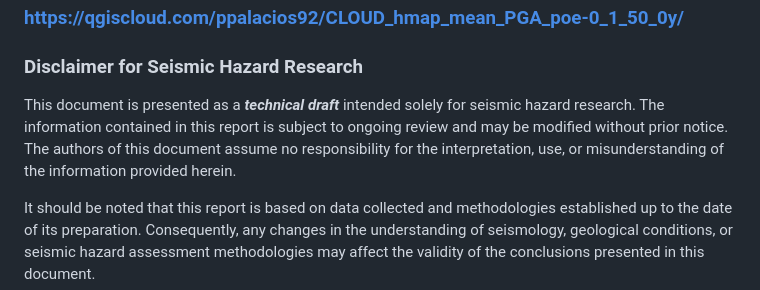
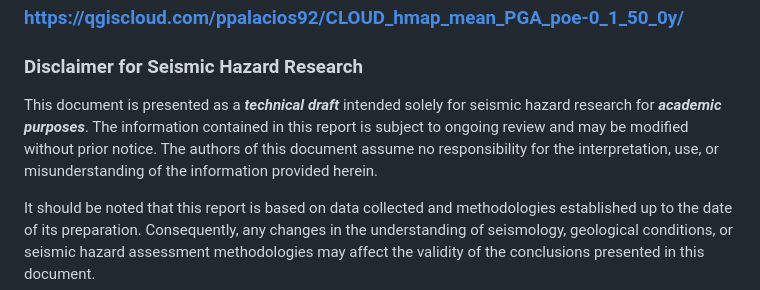
Before and after one commit to ppalacios92/SeismicHazard2023_poe0.1_50y, a Markdown page: README.md, the part around the change. Drawn GitHub-style.

```diff
--- a/README.md
+++ b/README.md
@@ -15,7 +15,7 @@ Abstract. This work presents an updated proposal for the probabilistic seismic h
 
 ### Disclaimer for Seismic Hazard Research
 
-This document is presented as a ***technical draft*** intended solely for seismic hazard research. The information contained in this report is subject to ongoing review and may be modified without prior notice. The authors of this document assume no responsibility for the interpretation, use, or misunderstanding of the information provided herein.
+This document is presented as a ***technical draft*** intended solely for seismic hazard research for ***academic purposes***. The information contained in this report is subject to ongoing review and may be modified without prior notice. The authors of this document assume no responsibility for the interpretation, use, or misunderstanding of the information provided herein.
 
 It should be noted that this report is based on data collected and methodologies established up to the date of its preparation. Consequently, any changes in the understanding of seismology, geological conditions, or seismic hazard assessment methodologies may affect the validity of the conclusions presented in this document.
 
```
